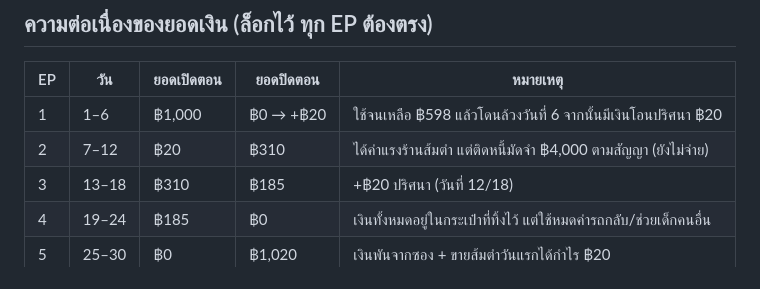
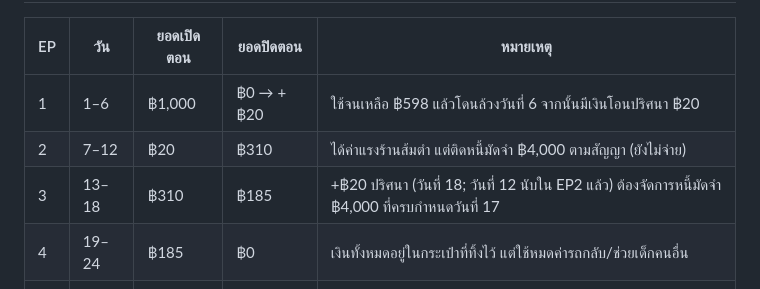
Before and after one commit to chakkrit4456/video-content, a Markdown page: series/isan-1000/SERIES.md, the part around the change. GitHub-like rendering.

Commit message:
EP02 script/bible; clarify EP3 money continuity
Co-Authored-By: Claude Opus 5.5 <noreply@anthropic.com>
Claude-Session: https://claude.ai/code/session_01GirnQQwmPbRHXWqFKkk6jR

```diff
--- a/series/isan-1000/SERIES.md
+++ b/series/isan-1000/SERIES.md
@@ -76,7 +76,7 @@
 |---|---|---|---|---|
 | 1 | 1–6 | ฿1,000 | ฿0 → +฿20 | ใช้จนเหลือ ฿598 แล้วโดนล้วงวันที่ 6 จากนั้นมีเงินโอนปริศนา ฿20 |
 | 2 | 7–12 | ฿20 | ฿310 | ได้ค่าแรงร้านส้มตำ แต่ติดหนี้มัดจำ ฿4,000 ตามสัญญา (ยังไม่จ่าย) |
-| 3 | 13–18 | ฿310 | ฿185 | +฿20 ปริศนา (วันที่ 12/18) |
+| 3 | 13–18 | ฿310 | ฿185 | +฿20 ปริศนา (วันที่ 18; วันที่ 12 นับใน EP2 แล้ว) ต้องจัดการหนี้มัดจำ ฿4,000 ที่ครบกำหนดวันที่ 17 |
 | 4 | 19–24 | ฿185 | ฿0 | เงินทั้งหมดอยู่ในกระเป๋าที่ทิ้งไว้ แต่ใช้หมดค่ารถกลับ/ช่วยเด็กคนอื่น |
 | 5 | 25–30 | ฿0 | ฿1,020 | เงินพันจากซอง + ขายส้มตำวันแรกได้กำไร ฿20 |
 
```
Also changed, not shown: 1 other file.
